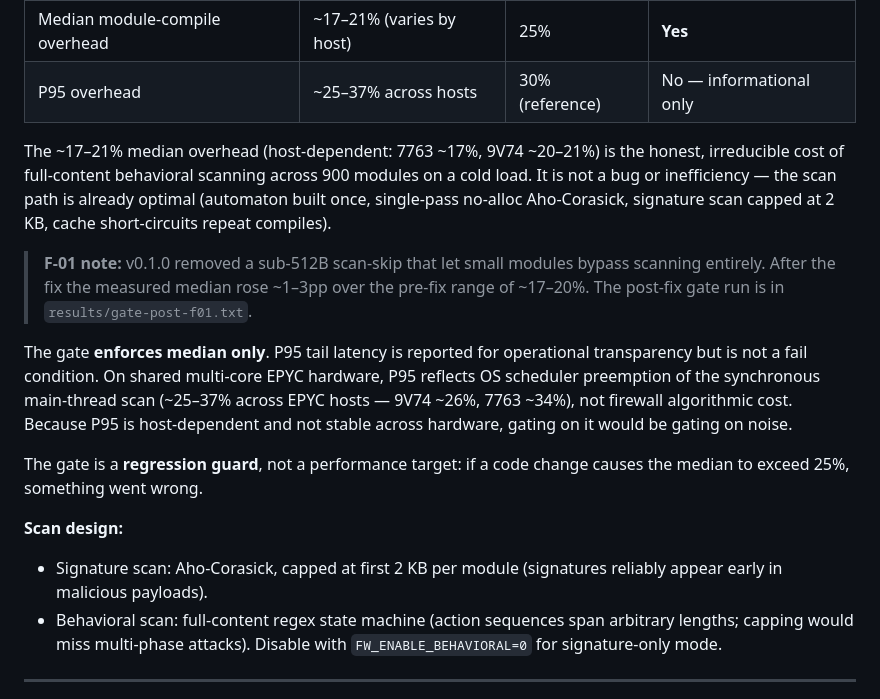
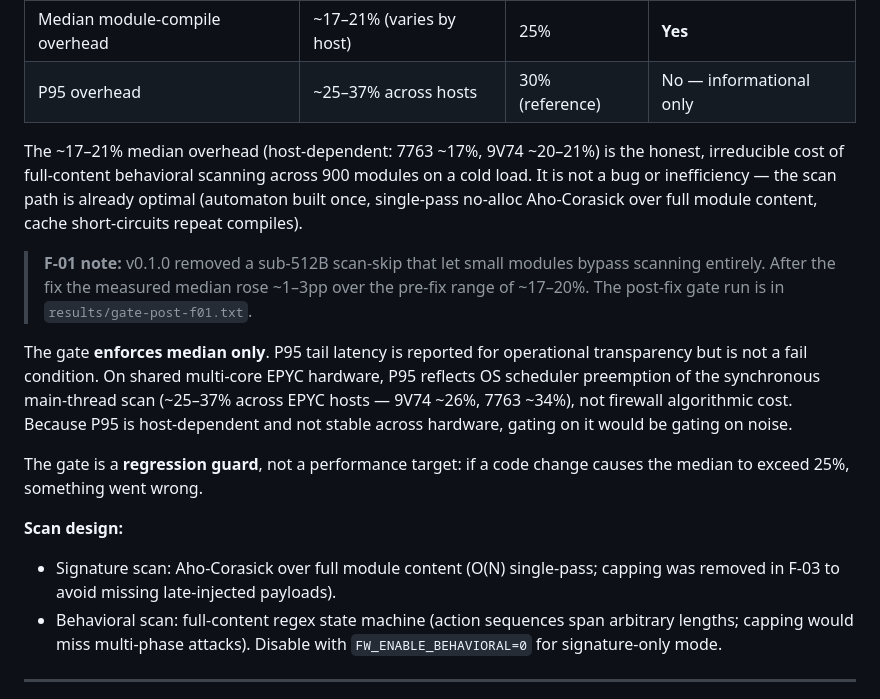
Before and after one commit to holeyfield33-art/runtime-firewall-mvp, a Markdown page: README.md, the part around the change. GitHub-like rendering.

Commit message:
docs: correct stale 2KB scan claim (F-03); mark superseded Phase 3 perf claims

```diff
--- a/README.md
+++ b/README.md
@@ -164,7 +164,7 @@ All numbers come from `results/bench-n10-run-*.txt` (9V74) and `results/gate-3x-
 | Median module-compile overhead | ~17–21% (varies by host) | 25% | **Yes** |
 | P95 overhead | ~25–37% across hosts | 30% (reference) | No — informational only |
 
-The ~17–21% median overhead (host-dependent: 7763 ~17%, 9V74 ~20–21%) is the honest, irreducible cost of full-content behavioral scanning across 900 modules on a cold load. It is not a bug or inefficiency — the scan path is already optimal (automaton built once, single-pass no-alloc Aho-Corasick, signature scan capped at 2 KB, cache short-circuits repeat compiles).
+The ~17–21% median overhead (host-dependent: 7763 ~17%, 9V74 ~20–21%) is the honest, irreducible cost of full-content behavioral scanning across 900 modules on a cold load. It is not a bug or inefficiency — the scan path is already optimal (automaton built once, single-pass no-alloc Aho-Corasick over full module content, cache short-circuits repeat compiles).
 
 > **F-01 note:** v0.1.0 removed a sub-512B scan-skip that let small modules bypass scanning entirely. After the fix the measured median rose ~1–3pp over the pre-fix range of ~17–20%. The post-fix gate run is in `results/gate-post-f01.txt`.
 
@@ -174,7 +174,7 @@ The gate is a **regression guard**, not a performance target: if a code change c
 
 **Scan design:**
 
-- Signature scan: Aho-Corasick, capped at first 2 KB per module (signatures reliably appear early in malicious payloads).
+- Signature scan: Aho-Corasick over full module content (O(N) single-pass; capping was removed in F-03 to avoid missing late-injected payloads).
 - Behavioral scan: full-content regex state machine (action sequences span arbitrary lengths; capping would miss multi-phase attacks). Disable with `FW_ENABLE_BEHAVIORAL=0` for signature-only mode.
 
 ---
```
Also changed, not shown: PHASE3_PERFORMANCE_ANALYSIS.md (+4 -0 lines).
